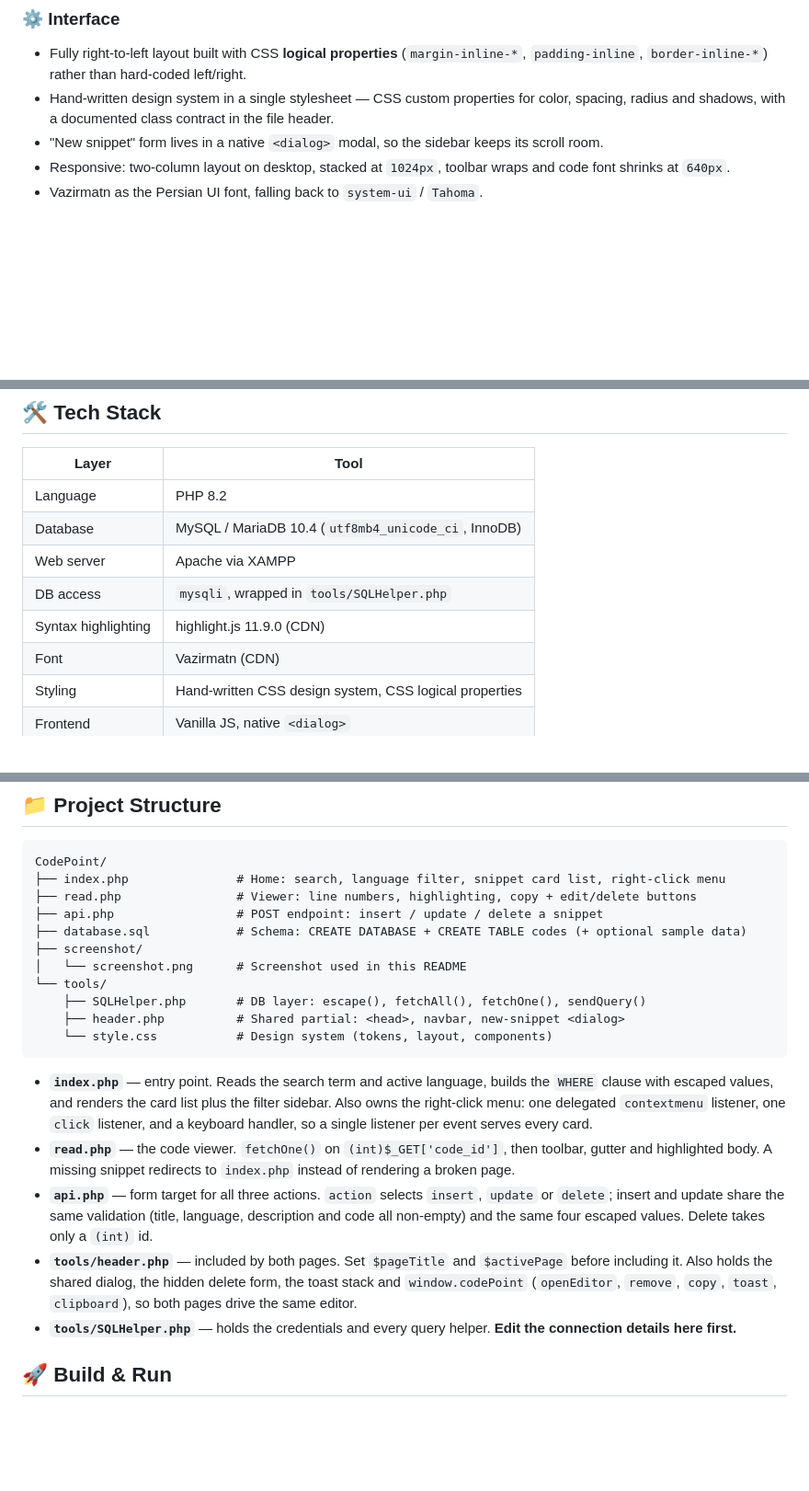
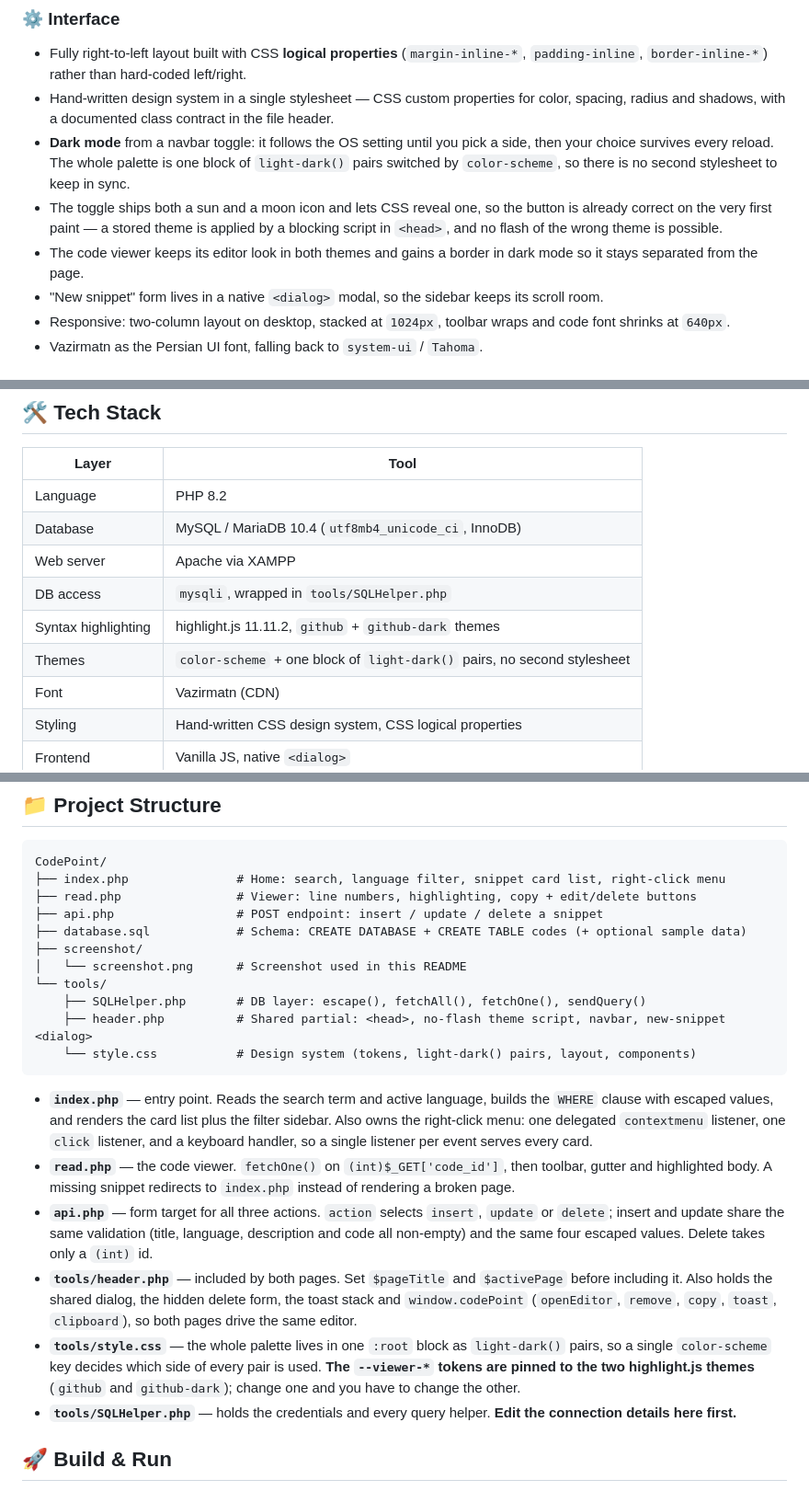
Before and after one commit to AmirBahadorAmiri/CodePoint, a Markdown page: README.md, 3 parts joined by grey strips. Shown at 92% size. Rendered like a GitHub page; blank space fills up the shorter version.

````diff
--- a/README.md
+++ b/README.md
@@ -55,6 +55,9 @@ A Persian (Farsi) code-snippet manager with a fully right-to-left interface —
 
 - Fully right-to-left layout built with CSS **logical properties** (`margin-inline-*`, `padding-inline`, `border-inline-*`) rather than hard-coded left/right.
 - Hand-written design system in a single stylesheet — CSS custom properties for color, spacing, radius and shadows, with a documented class contract in the file header.
+- **Dark mode** from a navbar toggle: it follows the OS setting until you pick a side, then your choice survives every reload. The whole palette is one block of `light-dark()` pairs switched by `color-scheme`, so there is no second stylesheet to keep in sync.
+- The toggle ships both a sun and a moon icon and lets CSS reveal one, so the button is already correct on the very first paint — a stored theme is applied by a blocking script in `<head>`, and no flash of the wrong theme is possible.
+- The code viewer keeps its editor look in both themes and gains a border in dark mode so it stays separated from the page.
 - "New snippet" form lives in a native `<dialog>` modal, so the sidebar keeps its scroll room.
 - Responsive: two-column layout on desktop, stacked at `1024px`, toolbar wraps and code font shrinks at `640px`.
 - Vazirmatn as the Persian UI font, falling back to `system-ui` / `Tahoma`.
@@ -77,7 +80,8 @@ A Persian (Farsi) code-snippet manager with a fully right-to-left interface —
 | Database | MySQL / MariaDB 10.4 (`utf8mb4_unicode_ci`, InnoDB) |
 | Web server | Apache via XAMPP |
 | DB access | `mysqli`, wrapped in `tools/SQLHelper.php` |
-| Syntax highlighting | highlight.js 11.9.0 (CDN) |
+| Syntax highlighting | highlight.js 11.11.2, `github` + `github-dark` themes |
+| Themes | `color-scheme` + one block of `light-dark()` pairs, no second stylesheet |
 | Font | Vazirmatn (CDN) |
 | Styling | Hand-written CSS design system, CSS logical properties |
 | Frontend | Vanilla JS, native `<dialog>` |
@@ -95,14 +99,15 @@ CodePoint/
 │   └── screenshot.png      # Screenshot used in this README
 └── tools/
     ├── SQLHelper.php       # DB layer: escape(), fetchAll(), fetchOne(), sendQuery()
-    ├── header.php          # Shared partial: <head>, navbar, new-snippet <dialog>
-    └── style.css           # Design system (tokens, layout, components)
+    ├── header.php          # Shared partial: <head>, no-flash theme script, navbar, new-snippet <dialog>
+    └── style.css           # Design system (tokens, light-dark() pairs, layout, components)
 ```
 
 - **`index.php`** — entry point. Reads the search term and active language, builds the `WHERE` clause with escaped values, and renders the card list plus the filter sidebar. Also owns the right-click menu: one delegated `contextmenu` listener, one `click` listener, and a keyboard handler, so a single listener per event serves every card.
 - **`read.php`** — the code viewer. `fetchOne()` on `(int)$_GET['code_id']`, then toolbar, gutter and highlighted body. A missing snippet redirects to `index.php` instead of rendering a broken page.
 - **`api.php`** — form target for all three actions. `action` selects `insert`, `update` or `delete`; insert and update share the same validation (title, language, description and code all non-empty) and the same four escaped values. Delete takes only a `(int)` id.
 - **`tools/header.php`** — included by both pages. Set `$pageTitle` and `$activePage` before including it. Also holds the shared dialog, the hidden delete form, the toast stack and `window.codePoint` (`openEditor`, `remove`, `copy`, `toast`, `clipboard`), so both pages drive the same editor.
+- **`tools/style.css`** — the whole palette lives in one `:root` block as `light-dark()` pairs, so a single `color-scheme` key decides which side of every pair is used. **The `--viewer-*` tokens are pinned to the two highlight.js themes** (`github` and `github-dark`); change one and you have to change the other.
 - **`tools/SQLHelper.php`** — holds the credentials and every query helper. **Edit the connection details here first.**
 
 ## 🚀 Build & Run
````
Also changed, not shown: other parts of README.md (+2 -2 lines), README.fa.md (+9 -5 lines).
